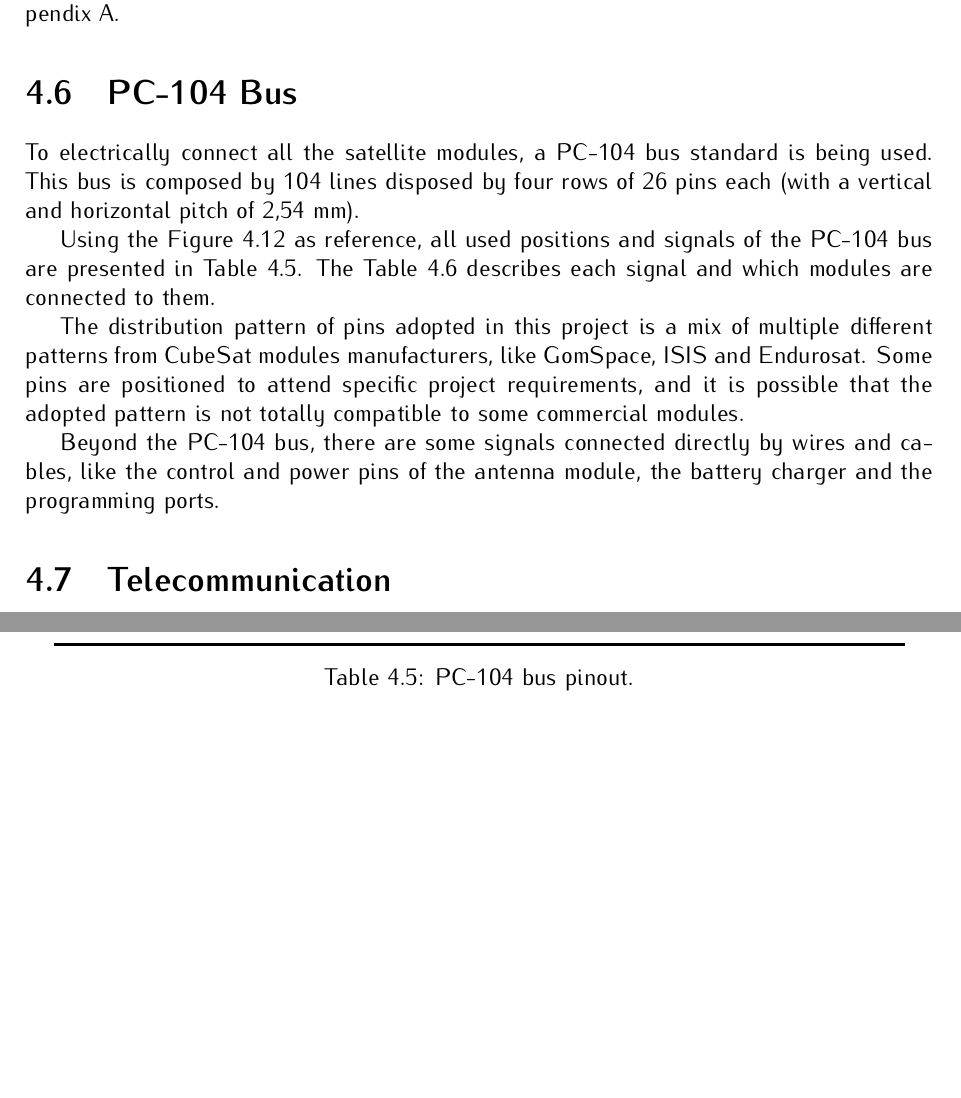
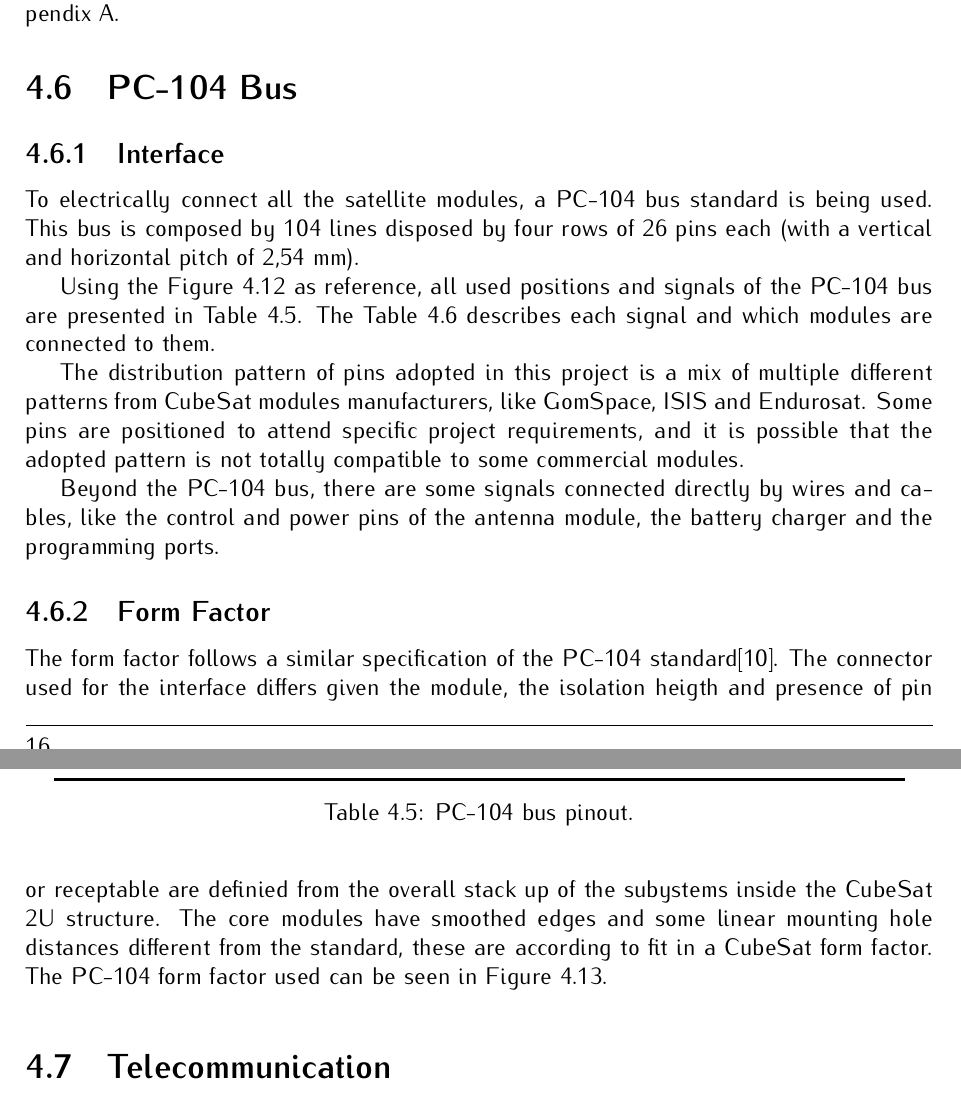
Before and after one commit to spacelab-ufsc/floripasat2-doc, a LaTeX book (main.tex, which reads chapters/overall.tex): two parts of pages 30 and 31 of 94 before the commit and two parts of pages 30 and 31 of 96 after it, joined at a grey line, cut so that both start at the same text, the shorter picture padded with empty space. Compiled offline with pdfLaTeX.

Commit message:
overall: Adding subsection for PC-104 form factor and original specification to references #44

```diff
--- a/chapters/overall.tex
+++ b/chapters/overall.tex
@@ -313,6 +313,8 @@ All equations and steps used to obtain the results of \autoref{tab:link-budget-r
 
 \section{PC-104 Bus}
 
+\subsection{Interface}
+
 To electrically connect all the satellite modules, a PC-104 bus standard is being used. This bus is composed by 104 lines disposed by four rows of 26 pins each (with a vertical and horizontal pitch of 2,54 mm).
 
 Using the \autoref{fig:pc104-ref-diagram} as reference, all used positions and signals of the PC-104 bus are presented in \autoref{tab:pc104-pinout}. The \autoref{tab:pc104-signals} describes each signal and which modules are connected to them.
@@ -404,3 +406,11 @@ Using the \autoref{fig:pc104-ref-diagram} as reference, all used positions and s
 The distribution pattern of pins adopted in this project is a mix of multiple different patterns from CubeSat modules manufacturers, like GomSpace, ISIS and Endurosat. Some pins are positioned to attend specific project requirements, and it is possible that the adopted pattern is not totally compatible to some commercial modules.
 
 Beyond the PC-104 bus, there are some signals connected directly by wires and cables, like the control and power pins of the antenna module, the battery charger and the programming ports.
+
+\subsection{Form Factor}
+
+The form factor follows a similar specification of the PC-104 standard\cite{pc104-specification}.
+The connector used for the interface differs given the module, the isolation heigth and presence of pin or receptable are definied from the overall stack up of the subystems inside the CubeSat 2U structure.
+% TBD: include reference to mechanical design here
+The core modules have smoothed edges and some linear mounting hole distances different from the standard, these are according to fit in a CubeSat form factor.
+The PC-104 form factor used can be seen in \autoref{fig:pc104-form-factor}.
@@ -407,3 +422,6 @@ Beyond the PC-104 bus, there are some signals connected directly by wires and ca
+        \label{fig:pc104-form-factor}
+    \end{center}
+\end{figure}
 
 \section{Telecommunication}
 
```
Also changed, not shown: chapters/references.tex (+2 -1 lines), references/pc104-specification.bib (added, +6 -0 lines), figures/pc104-form-factor.PDF (added), chapters/overall.tex (5 more changed lines).
